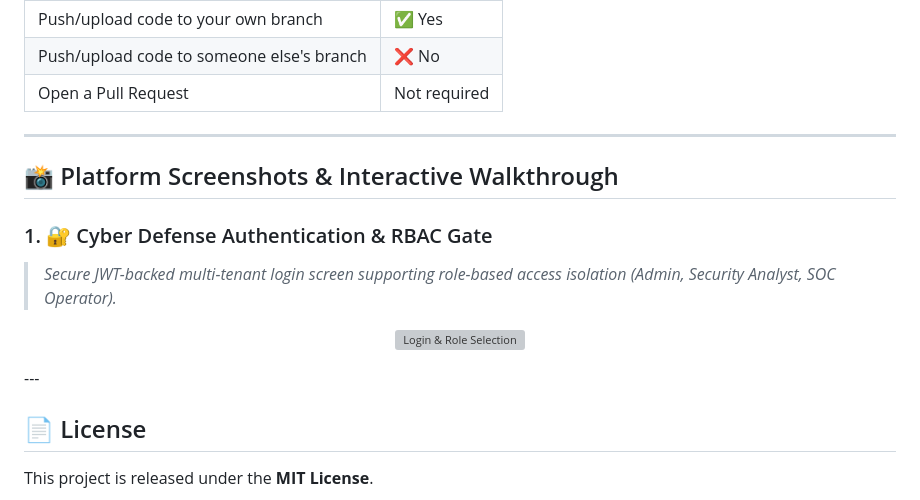
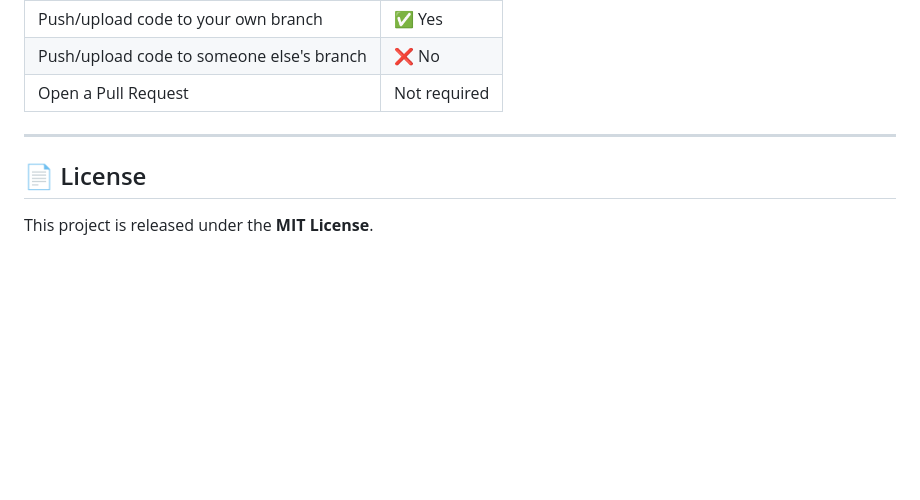
Before and after one commit to springboardmentor442n-coder/Network-Anomaly-Detection-and-Predictive-Intrusion-Monitoring-Platform, a Markdown page: README.md, the part around the change. Rendered like a GitHub page; blank space fills up the shorter version; grey boxes are pictures that could not be loaded.

Commit message:
docs: clean up duplicate screenshot section in README

```diff
--- a/README.md
+++ b/README.md
@@ -161,13 +161,5 @@ git push origin your-name
 
 ---
 
-## 📸 Platform Screenshots & Interactive Walkthrough
-### 1. 🔐 Cyber Defense Authentication & RBAC Gate
-> *Secure JWT-backed multi-tenant login screen supporting role-based access isolation (Admin, Security Analyst, SOC Operator).*
-<p align="center">
-  <img src="docs/screenshots/screen_login.png" alt="Login & Role Selection" width="850">
-</p>
----
-
 ## 📄 License
 This project is released under the **MIT License**.
```
